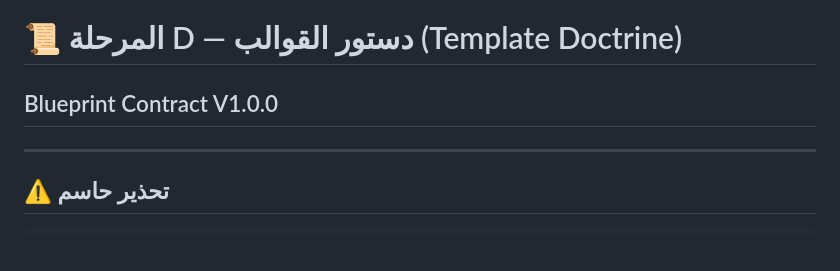
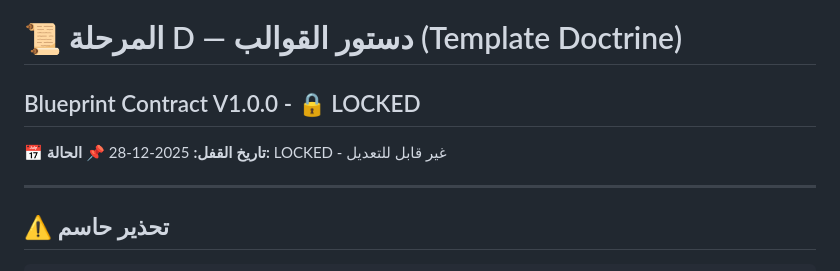
Before and after one commit to adelfree2023-dev/AHteam, a Markdown page: docs/TEMPLATE_DOCTRINE.md, the part around the change. GitHub-like rendering.

Commit message:
Phase D LOCKED: Template Doctrine complete

```diff
--- a/docs/TEMPLATE_DOCTRINE.md
+++ b/docs/TEMPLATE_DOCTRINE.md
@@ -1,5 +1,8 @@
 # 📜 المرحلة D — دستور القوالب (Template Doctrine)
-## Blueprint Contract V1.0.0
+## Blueprint Contract V1.0.0 - 🔒 LOCKED
+
+**📅 تاريخ القفل:** 2025-12-28
+**📌 الحالة:** LOCKED - غير قابل للتعديل
 
 ---
 
```
